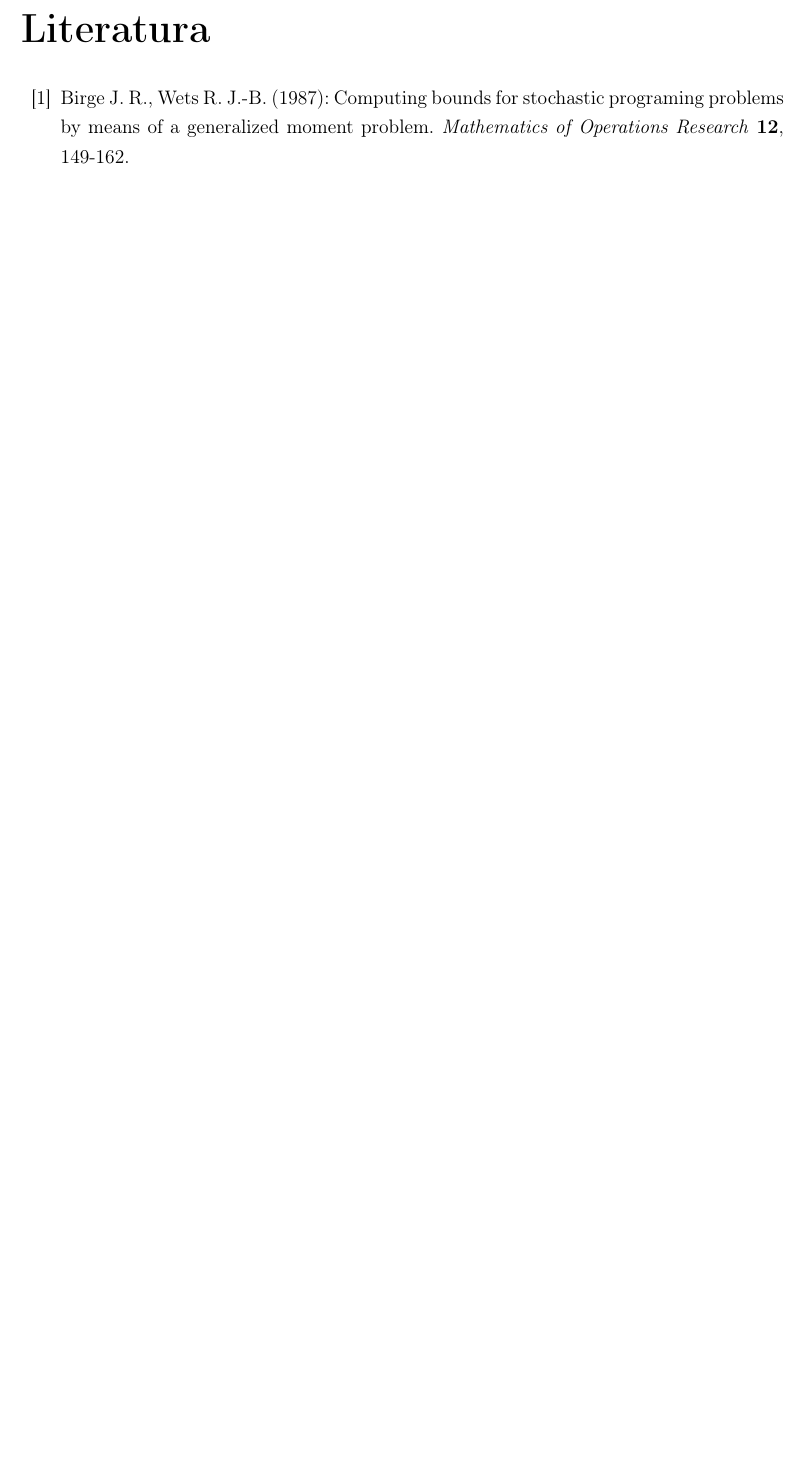
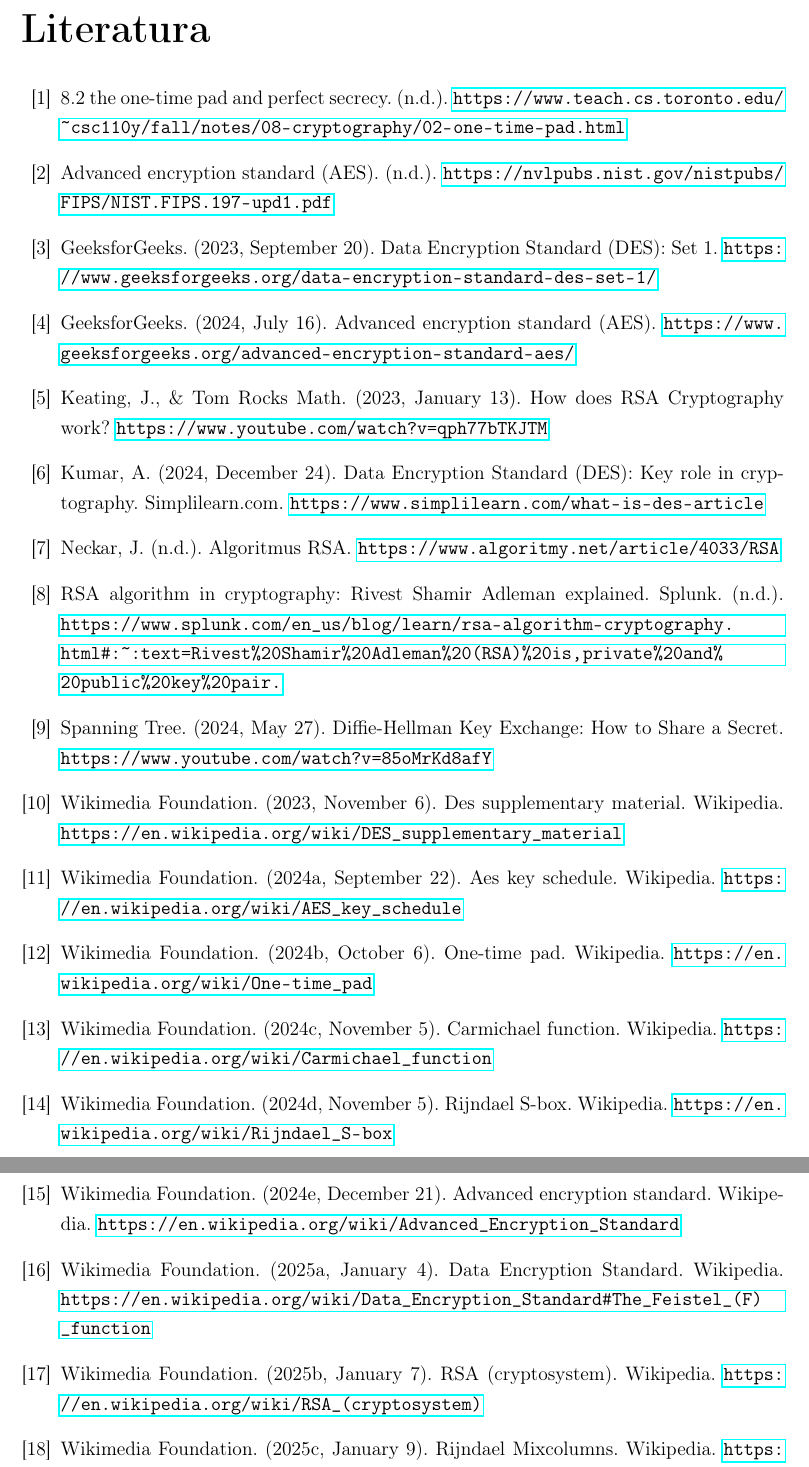
Before and after one commit to atjov377/Seminar2024-25, a LaTeX document (Seminar/Rocnikovka/Sablona_rocnikova_prace.tex): part of page 13 of 14 before the commit and two parts of pages 13 and 14 of 15 after it, the two joined at a grey line, cut so that both start at the same text, the shorter picture padded with empty space. Compiled offline with pdfLaTeX.

Commit message:
Add files via upload

```diff
--- a/Seminar/Rocnikovka/Sablona_rocnikova_prace.tex
+++ b/Seminar/Rocnikovka/Sablona_rocnikova_prace.tex
@@ -18,9 +18,9 @@
 % Školní rok
 \def\SkolniRok{2024/2025}
 % Seminář ve kterém práce vznikla
-\def\Seminar{Programovací seminář}
+\def\Seminar{Seminář z programování}
 % Datum dokončení práce
-\def\DatumDokonceni{Datum}
+\def\DatumDokonceni{17.1.2025}
 
 
 %% Definice různých užitečných maker (viz popis uvnitř souboru)
@@ -165,5 +166,74 @@
 %%% Seznam použité literatury
 \begin{thebibliography}{99}
 
-\bibitem{birge}
-Birge J. R., Wets R. J.-B. (1987): Computing bounds for stochastic programing problems by means of a generalized moment problem. \textit{Mathematics of Operations Research} \textbf{12}, 149-162.
+\bibitem{OTP1}
+8.2 the one-time pad and perfect secrecy. (n.d.).
+\url{https://www.teach.cs.toronto.edu/~csc110y/fall/notes/08-cryptography/02-one-time-pad.html}
+
+\bibitem{AES1}
+Advanced encryption standard (AES). (n.d.).
+\url{https://nvlpubs.nist.gov/nistpubs/FIPS/NIST.FIPS.197-upd1.pdf}
+
+\bibitem{DES1}
+GeeksforGeeks. (2023, September 20). Data Encryption Standard (DES): Set 1.
+\url {https://www.geeksforgeeks.org/data-encryption-standard-des-set-1/}
+
+\bibitem{AES2}
+GeeksforGeeks. (2024, July 16). Advanced encryption standard (AES).
+\url {https://www.geeksforgeeks.org/advanced-encryption-standard-aes/}
+
+\bibitem{RSA1}
+Keating, J., \& Tom Rocks Math. (2023, January 13). How does RSA Cryptography work?
+\url{https://www.youtube.com/watch?v=qph77bTKJTM}
+
+\bibitem{DES2}
+Kumar, A. (2024, December 24). Data Encryption Standard (DES): Key role in cryptography. Simplilearn.com.
+\url{https://www.simplilearn.com/what-is-des-article}
+
+\bibitem{RSA2}
+Neckar, J. (n.d.). Algoritmus RSA.
+\url{https://www.algoritmy.net/article/4033/RSA}
+
+\bibitem{RSA3}
+RSA algorithm in cryptography: Rivest Shamir Adleman explained. Splunk. (n.d.).
+\url{https://www.splunk.com/en_us/blog/learn/rsa-algorithm-cryptography.html#:~:text=Rivest%20Shamir%20Adleman%20(RSA)%20is,private%20and%20public%20key%20pair.}
+
+\bibitem{DH1}
+Spanning Tree. (2024, May 27). Diffie-Hellman Key Exchange: How to Share a Secret.
+\url{https://www.youtube.com/watch?v=85oMrKd8afY}
+
+\bibitem{DES3}
+Wikimedia Foundation. (2023, November 6). Des supplementary material. Wikipedia.
+\url{https://en.wikipedia.org/wiki/DES_supplementary_material}
+
+\bibitem{AES3}
+Wikimedia Foundation. (2024a, September 22). Aes key schedule. Wikipedia.
+\url{https://en.wikipedia.org/wiki/AES_key_schedule}
+
+\bibitem{OTP2}
+Wikimedia Foundation. (2024b, October 6). One-time pad. Wikipedia.
+\url{https://en.wikipedia.org/wiki/One-time_pad}
+
+\bibitem{RSA4}
+Wikimedia Foundation. (2024c, November 5). Carmichael function. Wikipedia.
+\url{https://en.wikipedia.org/wiki/Carmichael_function}
+
+\bibitem{AES4}
+Wikimedia Foundation. (2024d, November 5). Rijndael S-box. Wikipedia.
+\url{https://en.wikipedia.org/wiki/Rijndael_S-box}
+
+\bibitem{AES5}
+Wikimedia Foundation. (2024e, December 21). Advanced encryption standard. Wikipedia.
+\url{https://en.wikipedia.org/wiki/Advanced_Encryption_Standard}
+
+\bibitem{DES4}
+Wikimedia Foundation. (2025a, January 4). Data Encryption Standard. Wikipedia.
+\url{https://en.wikipedia.org/wiki/Data_Encryption_Standard#The_Feistel_(F)_function}
+
+\bibitem{RSA5}
+Wikimedia Foundation. (2025b, January 7). RSA (cryptosystem). Wikipedia.
+\url{https://en.wikipedia.org/wiki/RSA_(cryptosystem)}
+
+\bibitem{AES6}
+Wikimedia Foundation. (2025c, January 9). Rijndael Mixcolumns. Wikipedia.
+\url{https://en.wikipedia.org/wiki/Rijndael_MixColumns}
```
Also changed, not shown: Seminar/Program/RSA_2/bin/Debug/net8.0/Encrypted message.txt (+1 -1 lines), Seminar/Program/RSA_2/bin/Debug/net8.0/Public keys.txt (+1 -0 lines), Seminar/Rocnikovka/Rocnikovka.pdf, Seminar/Rocnikovka/Sablona_rocnikova_prace.tex (50 more changed lines), 6 other files.
